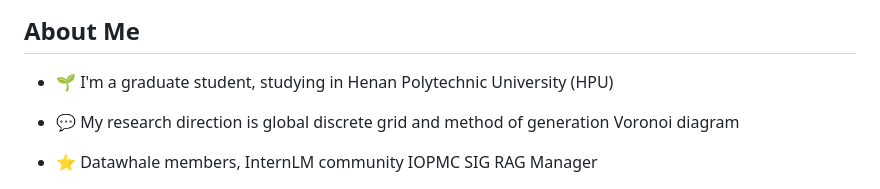
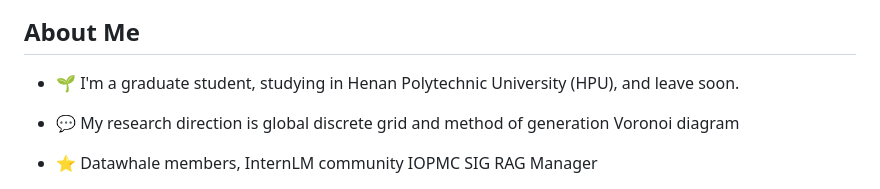
Before and after one commit to KMnO4-zx/KMnO4-zx, a Markdown page: README.md, the part around the change. Drawn GitHub-style.

```diff
--- a/README.md
+++ b/README.md
@@ -5,7 +5,7 @@
 My ![Visitor Count](https://profile-counter.glitch.me/KMnO4-zx/count.svg) Visitor.
 
 ## About Me
-- 🌱 I'm a graduate student, studying in Henan Polytechnic University (HPU)
+- 🌱 I'm a graduate student, studying in Henan Polytechnic University (HPU), and leave soon.
 
 - 💬 My research direction is global discrete grid and method of generation Voronoi diagram
 
```
